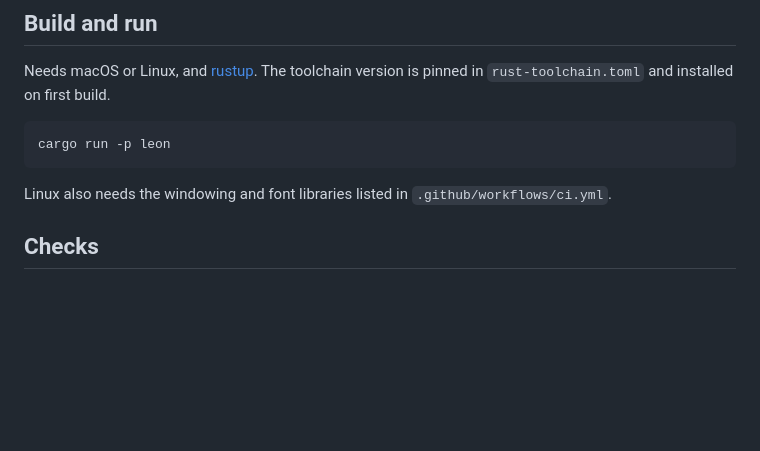
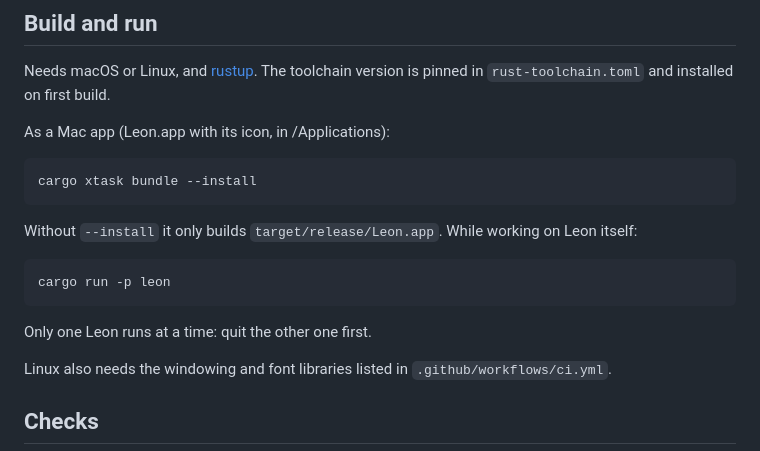
Before and after one commit to caillouc/leon, a Markdown page: README.md, the part around the change. Rendered like a GitHub page; blank space fills up the shorter version.

````diff
--- a/README.md
+++ b/README.md
@@ -18,9 +18,20 @@ for GitHub.
 Needs macOS or Linux, and [rustup](https://rustup.rs). The toolchain version is
 pinned in `rust-toolchain.toml` and installed on first build.
 
+As a Mac app (Leon.app with its icon, in /Applications):
+
+```bash
+cargo xtask bundle --install
+```
+
+Without `--install` it only builds `target/release/Leon.app`. While working on
+Leon itself:
+
 ```bash
 cargo run -p leon
 ```
+
+Only one Leon runs at a time: quit the other one first.
 
 Linux also needs the windowing and font libraries listed in
 `.github/workflows/ci.yml`.
````
Also changed, not shown: assets/leon-512.png (added), 4 other files.
